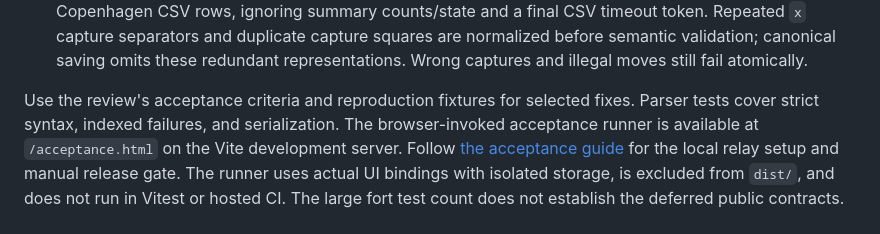
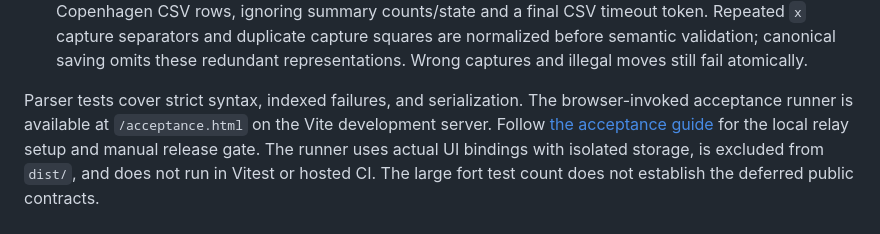
Before and after one commit to davidknaack/hnefatafl, a Markdown page: .github/copilot-instructions.md, the part around the change. Drawn GitHub-style.

```diff
--- a/.github/copilot-instructions.md
+++ b/.github/copilot-instructions.md
@@ -238,8 +238,7 @@ migrated. No framework rewrite or Rust-rule port is implied by the work packages
   canonical saving omits these redundant representations. Wrong captures and
   illegal moves still fail atomically.
 
-Use the review's acceptance criteria and reproduction fixtures for selected
-fixes. Parser tests cover strict syntax, indexed failures, and serialization.
+Parser tests cover strict syntax, indexed failures, and serialization.
 The browser-invoked acceptance runner is available at `/acceptance.html`
 on the Vite development server. Follow [the acceptance guide](../docs/online-acceptance.md)
 for the local relay setup and manual release gate. The runner uses actual UI
```
Also changed, not shown: README.md (+1 -2 lines).
